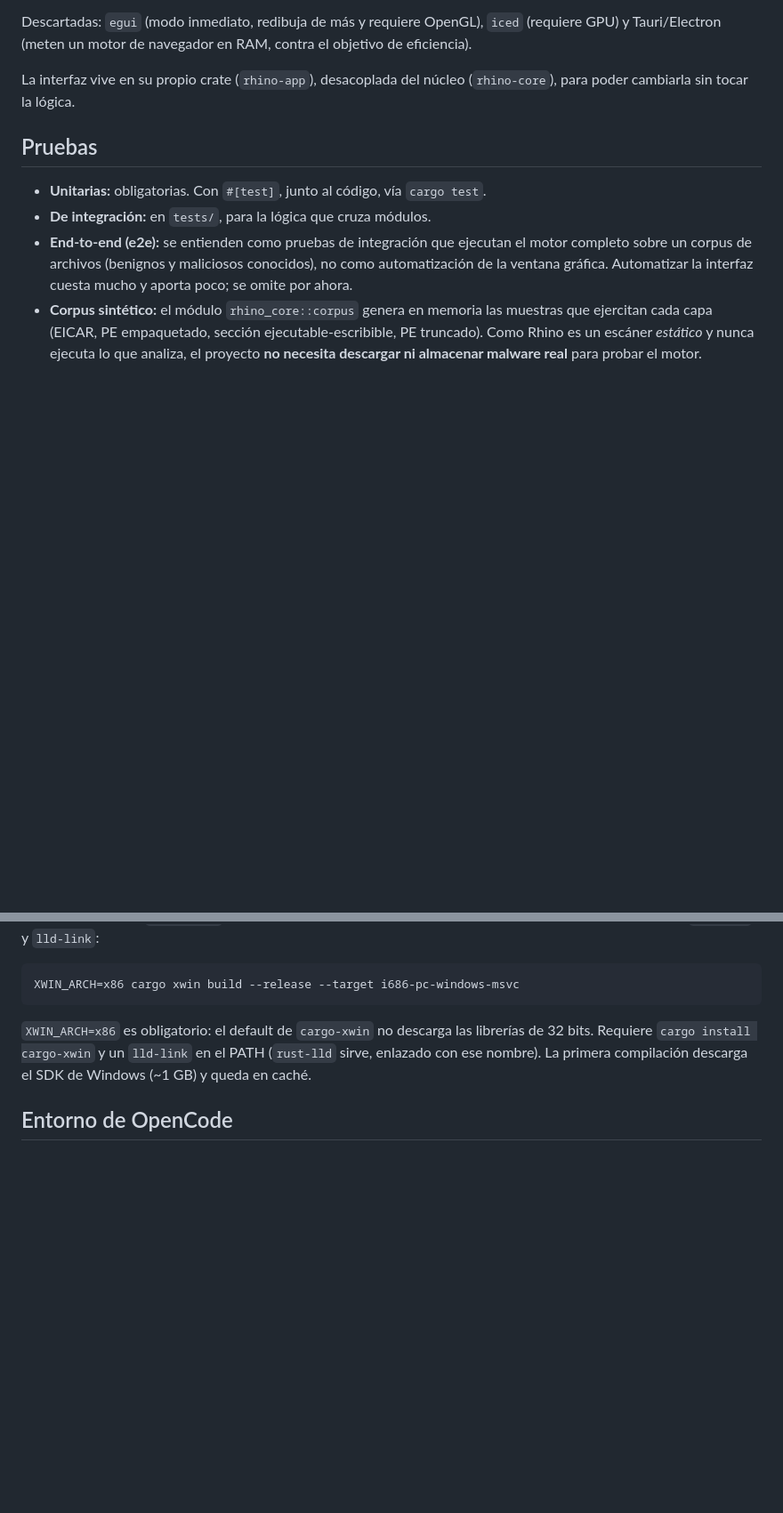
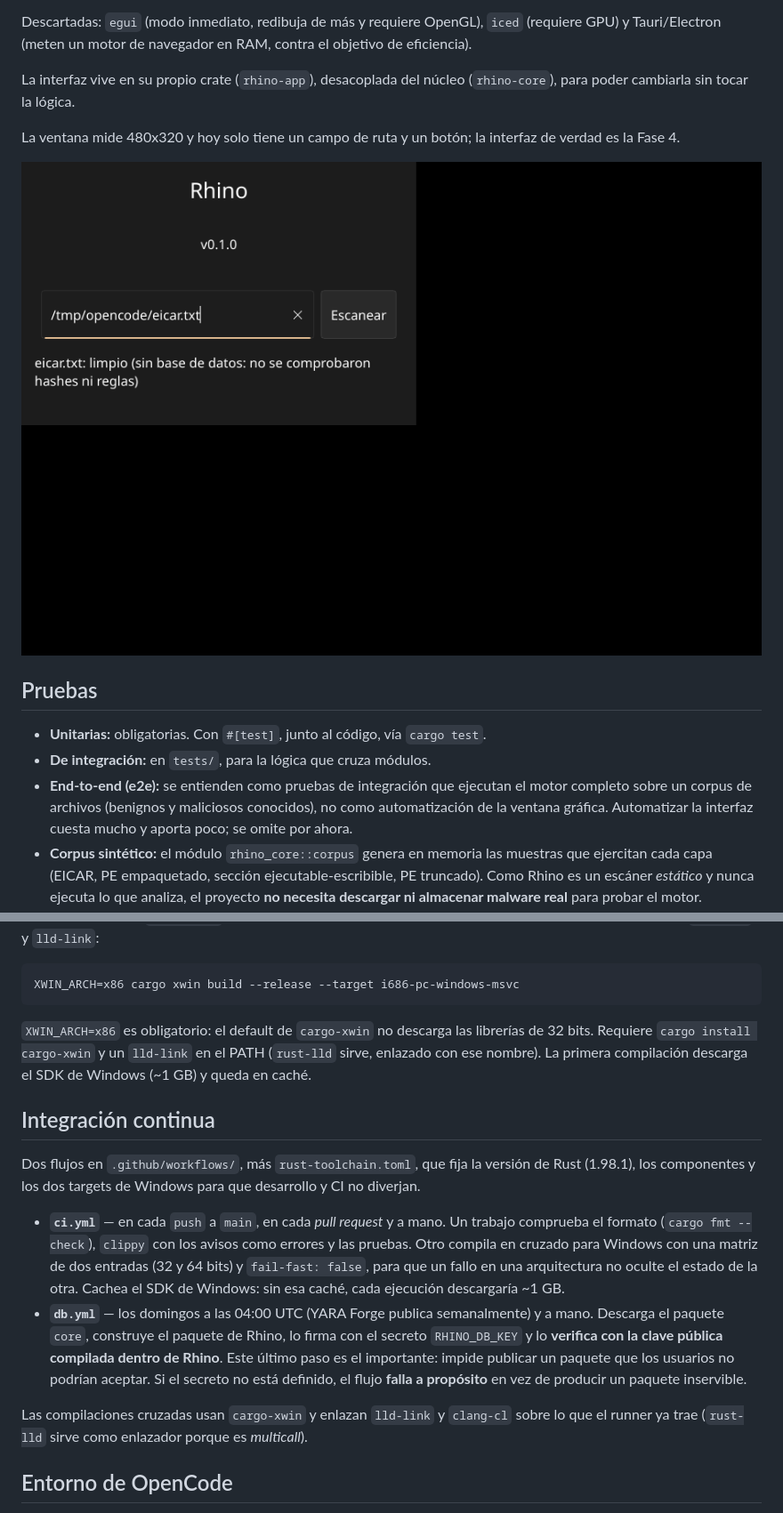
Before and after one commit to Jalkhov/Rhino, a Markdown page: README.md, 2 parts joined by grey strips. Shown at 89% size. Drawn GitHub-style; pictures changed too: docs/ventana.png (added); blank space fills up the shorter version.

```diff
--- a/README.md
+++ b/README.md
@@ -214,6 +214,11 @@ de eficiencia).
 La interfaz vive en su propio crate (`rhino-app`), desacoplada del núcleo
 (`rhino-core`), para poder cambiarla sin tocar la lógica.
 
+La ventana mide 480x320 y hoy solo tiene un campo de ruta y un botón; la interfaz de verdad
+es la Fase 4.
+
+![La ventana de Rhino](docs/ventana.png)
+
 ## Pruebas
 
 - **Unitarias:** obligatorias. Con `#[test]`, junto al código, vía `cargo test`.
@@ -314,6 +324,26 @@ XWIN_ARCH=x86 cargo xwin build --release --target i686-pc-windows-msvc
 sirve, enlazado con ese nombre). La primera compilación descarga el SDK de Windows
 (~1 GB) y queda en caché.
 
+## Integración continua
+
+Dos flujos en `.github/workflows/`, más `rust-toolchain.toml`, que fija la versión de Rust
+(1.98.1), los componentes y los dos targets de Windows para que desarrollo y CI no diverjan.
+
+- **`ci.yml`** — en cada `push` a `main`, en cada *pull request* y a mano. Un trabajo
+  comprueba el formato (`cargo fmt --check`), `clippy` con los avisos como errores y las
+  pruebas. Otro compila en cruzado para Windows con una matriz de dos entradas (32 y 64 bits)
+  y `fail-fast: false`, para que un fallo en una arquitectura no oculte el estado de la otra.
+  Cachea el SDK de Windows: sin esa caché, cada ejecución descargaría ~1 GB.
+- **`db.yml`** — los domingos a las 04:00 UTC (YARA Forge publica semanalmente) y a mano.
+  Descarga el paquete `core`, construye el paquete de Rhino, lo firma con el secreto
+  `RHINO_DB_KEY` y lo **verifica con la clave pública compilada dentro de Rhino**. Este
+  último paso es el importante: impide publicar un paquete que los usuarios no podrían
+  aceptar. Si el secreto no está definido, el flujo **falla a propósito** en vez de producir
+  un paquete inservible.
+
+Las compilaciones cruzadas usan `cargo-xwin` y enlazan `lld-link` y `clang-cl` sobre lo que el
+runner ya trae (`rust-lld` sirve como enlazador porque es *multicall*).
+
 ## Entorno de OpenCode
 
 `opencode.jsonc` declara los MCP útiles para el proyecto: `context-mode`,
```
Also changed, not shown: other parts of README.md (+12 -6 lines), 5 other files.
